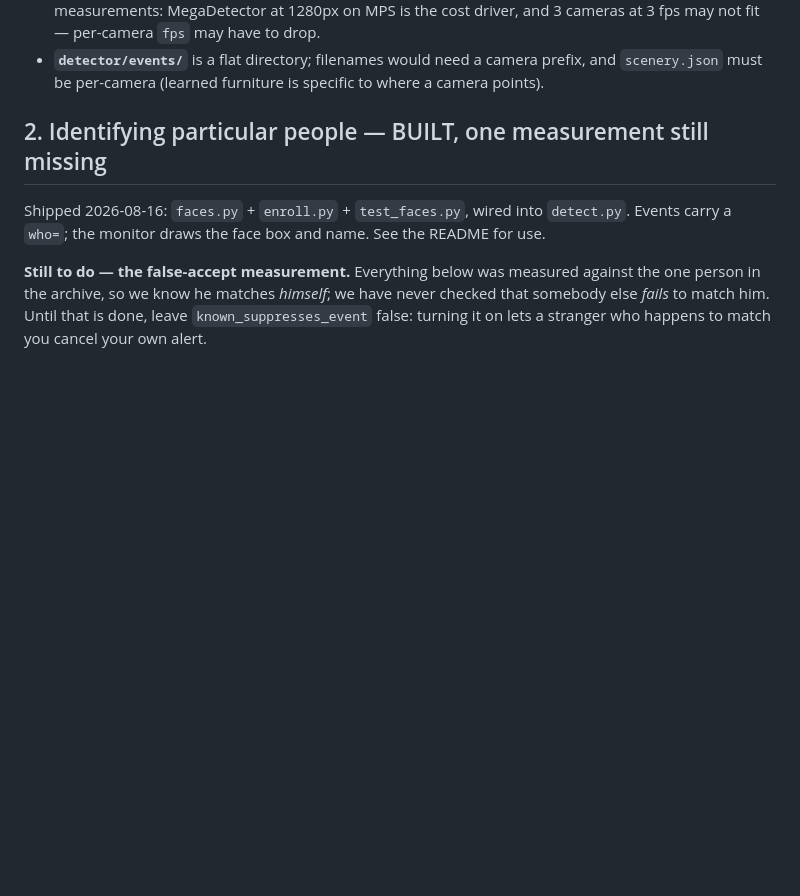
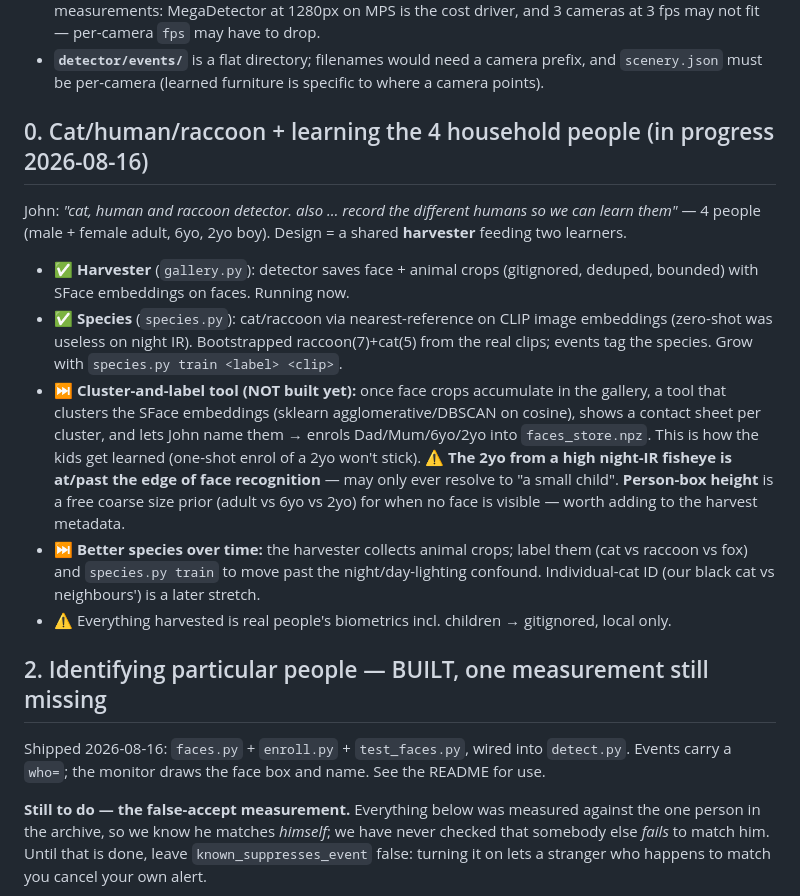
Before and after one commit to johnusher/racoon_alert, a Markdown page: TODO.md, the part around the change. Drawn GitHub-style; blank space fills up the shorter version.

```diff
--- a/TODO.md
+++ b/TODO.md
@@ -38,6 +38,29 @@ Then, only if a local stream exists:
   MPS is the cost driver, and 3 cameras at 3 fps may not fit — per-camera `fps` may have to drop.
 - **`detector/events/`** is a flat directory; filenames would need a camera prefix, and
   `scenery.json` must be per-camera (learned furniture is specific to where a camera points).
+
+## 0. Cat/human/raccoon + learning the 4 household people (in progress 2026-08-16)
+
+John: *"cat, human and raccoon detector. also … record the different humans so we can
+learn them"* — 4 people (male + female adult, 6yo, 2yo boy). Design = a shared **harvester**
+feeding two learners.
+
+- ✅ **Harvester** (`gallery.py`): detector saves face + animal crops (gitignored, deduped,
+  bounded) with SFace embeddings on faces. Running now.
+- ✅ **Species** (`species.py`): cat/raccoon via nearest-reference on CLIP image embeddings
+  (zero-shot was useless on night IR). Bootstrapped raccoon(7)+cat(5) from the real clips;
+  events tag the species. Grow with `species.py train <label> <clip>`.
+- ⏭ **Cluster-and-label tool (NOT built yet):** once face crops accumulate in the gallery,
+  a tool that clusters the SFace embeddings (sklearn agglomerative/DBSCAN on cosine),
+  shows a contact sheet per cluster, and lets John name them → enrols Dad/Mum/6yo/2yo into
+  `faces_store.npz`. This is how the kids get learned (one-shot enrol of a 2yo won't stick).
+  ⚠️ **The 2yo from a high night-IR fisheye is at/past the edge of face recognition** — may
+  only ever resolve to "a small child". **Person-box height** is a free coarse size prior
+  (adult vs 6yo vs 2yo) for when no face is visible — worth adding to the harvest metadata.
+- ⏭ **Better species over time:** the harvester collects animal crops; label them (cat vs
+  raccoon vs fox) and `species.py train` to move past the night/day-lighting confound.
+  Individual-cat ID (our black cat vs neighbours') is a later stretch.
+- ⚠️ Everything harvested is real people's biometrics incl. children → gitignored, local only.
 
 ## 2. Identifying particular people — BUILT, one measurement still missing
 
```
Also changed, not shown: README.md (+15 -0 lines).
